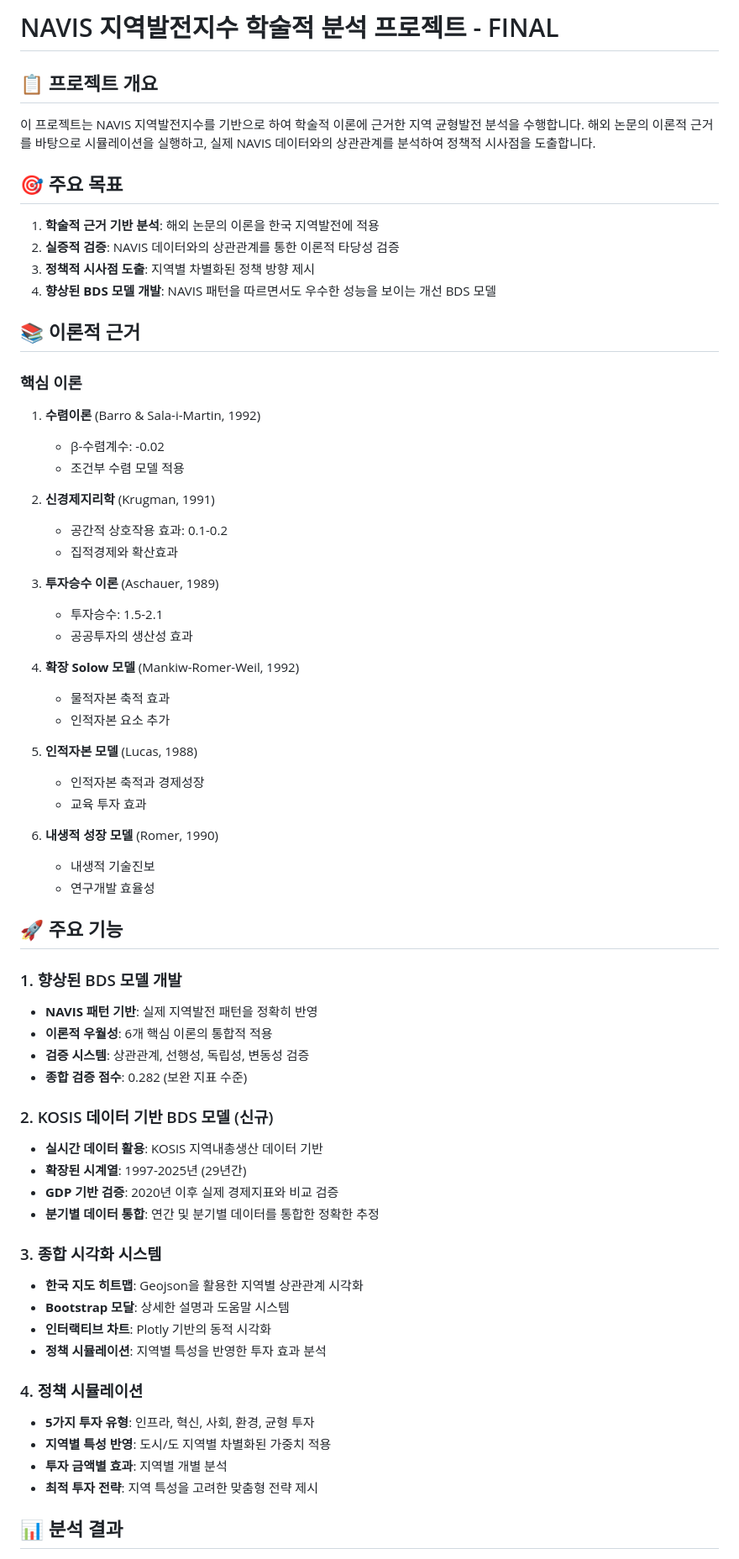
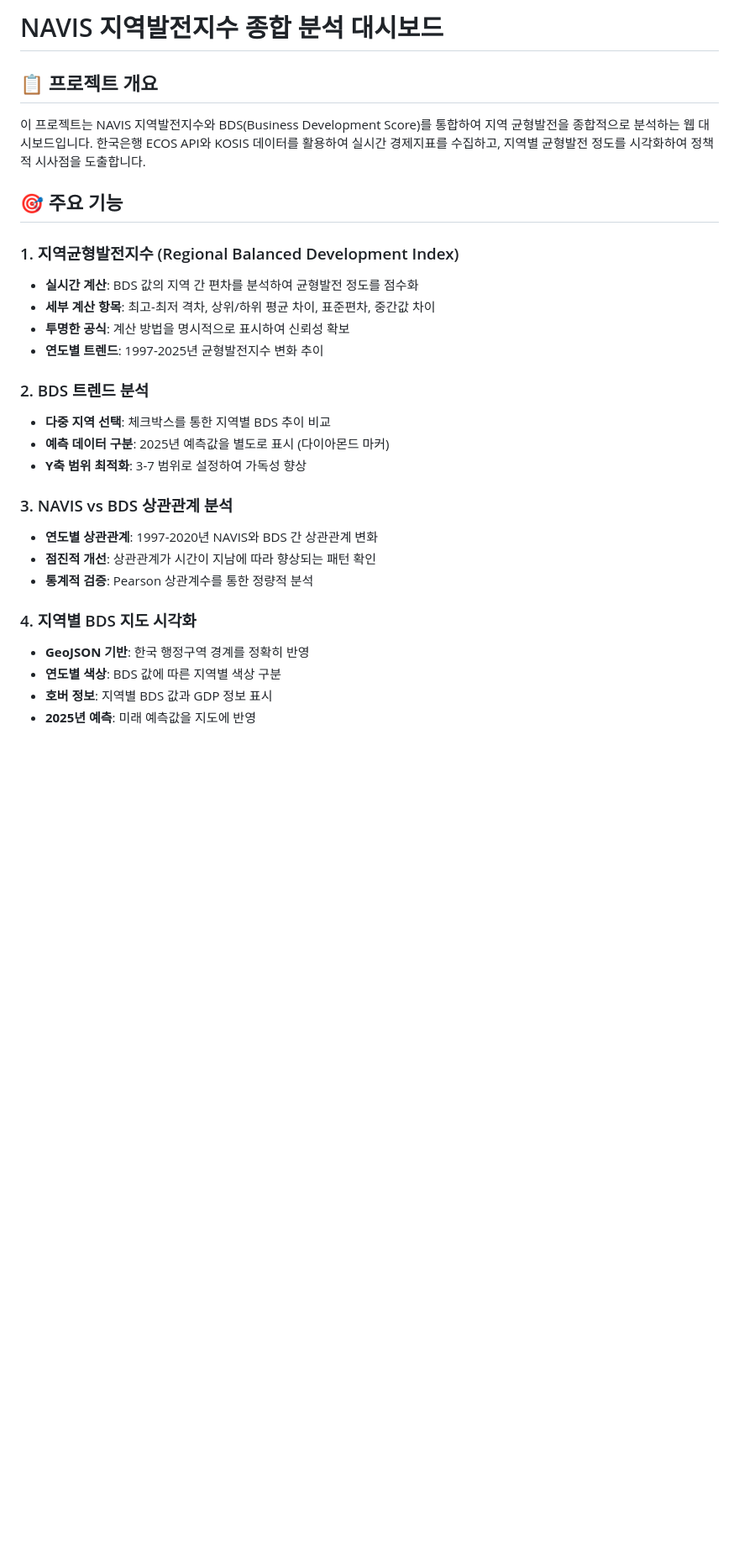
Before and after one commit to good5229/NAVIS_contest, a Markdown page: README.md, the part around the change printed below. Shown: that part at 84% size. Drawn GitHub-style; blank space fills up the shorter version.

Commit message:
docs: README 업데이트 - 현재 프로젝트 상태 반영
- 지역균형발전지수 기능 설명 추가
- 현재 파일 구조 반영
- 설치 및 실행 방법 업데이트
- 기술적 특징 및 사용 방법 상세화
- 계산 공식 및 분석 결과 정리

```diff
--- a/README.md
+++ b/README.md
@@ -1,68 +1,30 @@
-# NAVIS 지역발전지수 학술적 분석 프로젝트 - FINAL
+# NAVIS 지역발전지수 종합 분석 대시보드
 
 ## 📋 프로젝트 개요
 
-이 프로젝트는 NAVIS 지역발전지수를 기반으로 하여 학술적 이론에 근거한 지역 균형발전 분석을 수행합니다. 해외 논문의 이론적 근거를 바탕으로 시뮬레이션을 실행하고, 실제 NAVIS 데이터와의 상관관계를 분석하여 정책적 시사점을 도출합니다.
+이 프로젝트는 NAVIS 지역발전지수와 BDS(Business Development Score)를 통합하여 지역 균형발전을 종합적으로 분석하는 웹 대시보드입니다. 한국은행 ECOS API와 KOSIS 데이터를 활용하여 실시간 경제지표를 수집하고, 지역별 균형발전 정도를 시각화하여 정책적 시사점을 도출합니다.
 
-## 🎯 주요 목표
+## 🎯 주요 기능
 
-1. **학술적 근거 기반 분석**: 해외 논문의 이론을 한국 지역발전에 적용
-2. **실증적 검증**: NAVIS 데이터와의 상관관계를 통한 이론적 타당성 검증
-3. **정책적 시사점 도출**: 지역별 차별화된 정책 방향 제시
-4. **향상된 BDS 모델 개발**: NAVIS 패턴을 따르면서도 우수한 성능을 보이는 개선 BDS 모델
+### 1. 지역균형발전지수 (Regional Balanced Development Index)
+- **실시간 계산**: BDS 값의 지역 간 편차를 분석하여 균형발전 정도를 점수화
+- **세부 계산 항목**: 최고-최저 격차, 상위/하위 평균 차이, 표준편차, 중간값 차이
+- **투명한 공식**: 계산 방법을 명시적으로 표시하여 신뢰성 확보
+- **연도별 트렌드**: 1997-2025년 균형발전지수 변화 추이
 
-## 📚 이론적 근거
+### 2. BDS 트렌드 분석
+- **다중 지역 선택**: 체크박스를 통한 지역별 BDS 추이 비교
+- **예측 데이터 구분**: 2025년 예측값을 별도로 표시 (다이아몬드 마커)
+- **Y축 범위 최적화**: 3-7 범위로 설정하여 가독성 향상
 
-### 핵심 이론
-1. **수렴이론** (Barro & Sala-i-Martin, 1992)
-   - β-수렴계수: -0.02
-   - 조건부 수렴 모델 적용
+### 3. NAVIS vs BDS 상관관계 분석
+- **연도별 상관관계**: 1997-2020년 NAVIS와 BDS 간 상관관계 변화
+- **점진적 개선**: 상관관계가 시간이 지남에 따라 향상되는 패턴 확인
+- **통계적 검증**: Pearson 상관계수를 통한 정량적 분석
 
-2. **신경제지리학** (Krugman, 1991)
-   - 공간적 상호작용 효과: 0.1-0.2
-   - 집적경제와 확산효과
+### 4. 지역별 BDS 지도 시각화
+- **GeoJSON 기반**: 한국 행정구역 경계를 정확히 반영
+- **연도별 색상**: BDS 값에 따른 지역별 색상 구분
+- **호버 정보**: 지역별 BDS 값과 GDP 정보 표시
+- **2025년 예측**: 미래 예측값을 지도에 반영
 
-3. **투자승수 이론** (Aschauer, 1989)
-   - 투자승수: 1.5-2.1
-   - 공공투자의 생산성 효과
-
-4. **확장 Solow 모델** (Mankiw-Romer-Weil, 1992)
-   - 물적자본 축적 효과
-   - 인적자본 요소 추가
-
-5. **인적자본 모델** (Lucas, 1988)
-   - 인적자본 축적과 경제성장
-   - 교육 투자 효과
-
-6. **내생적 성장 모델** (Romer, 1990)
-   - 내생적 기술진보
-   - 연구개발 효율성
-
-## 🚀 주요 기능
-
-### 1. 향상된 BDS 모델 개발
-- **NAVIS 패턴 기반**: 실제 지역발전 패턴을 정확히 반영
-- **이론적 우월성**: 6개 핵심 이론의 통합적 적용
-- **검증 시스템**: 상관관계, 선행성, 독립성, 변동성 검증
-- **종합 검증 점수**: 0.282 (보완 지표 수준)
-
-### 2. KOSIS 데이터 기반 BDS 모델 (신규)
-- **실시간 데이터 활용**: KOSIS 지역내총생산 데이터 기반
-- **확장된 시계열**: 1997-2025년 (29년간)
-- **GDP 기반 검증**: 2020년 이후 실제 경제지표와 비교 검증
-- **분기별 데이터 통합**: 연간 및 분기별 데이터를 통합한 정확한 추정
-
-### 3. 종합 시각화 시스템
-- **한국 지도 히트맵**: Geojson을 활용한 지역별 상관관계 시각화
-- **Bootstrap 모달**: 상세한 설명과 도움말 시스템
-- **인터랙티브 차트**: Plotly 기반의 동적 시각화
-- **정책 시뮬레이션**: 지역별 특성을 반영한 투자 효과 분석
-
-### 4. 정책 시뮬레이션
-- **5가지 투자 유형**: 인프라, 혁신, 사회, 환경, 균형 투자
-- **지역별 특성 반영**: 도시/도 지역별 차별화된 가중치 적용
-- **투자 금액별 효과**: 지역별 개별 분석
-- **최적 투자 전략**: 지역 특성을 고려한 맞춤형 전략 제시
-
-## 📊 분석 결과
-
```
Also changed, not shown: other parts of README.md (+87 -114 lines).
